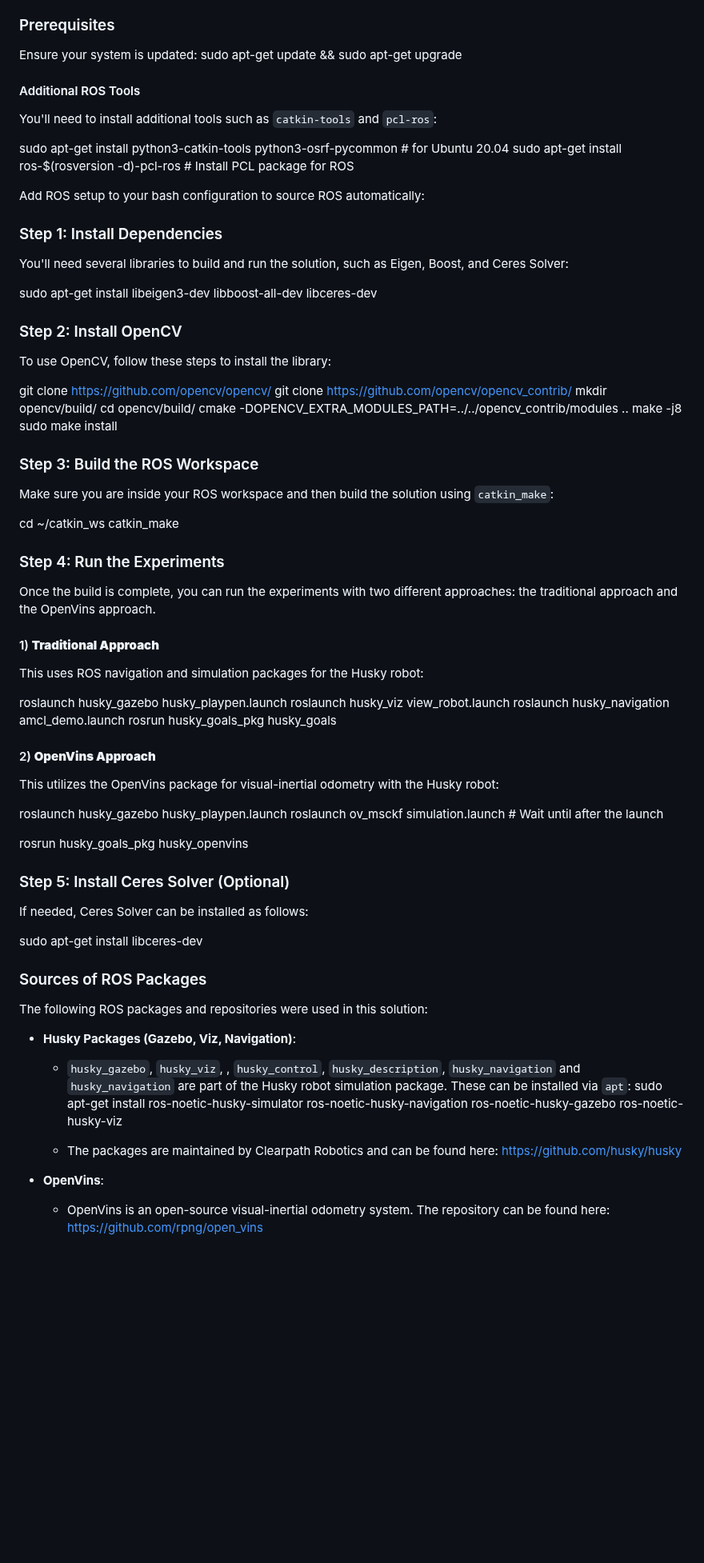
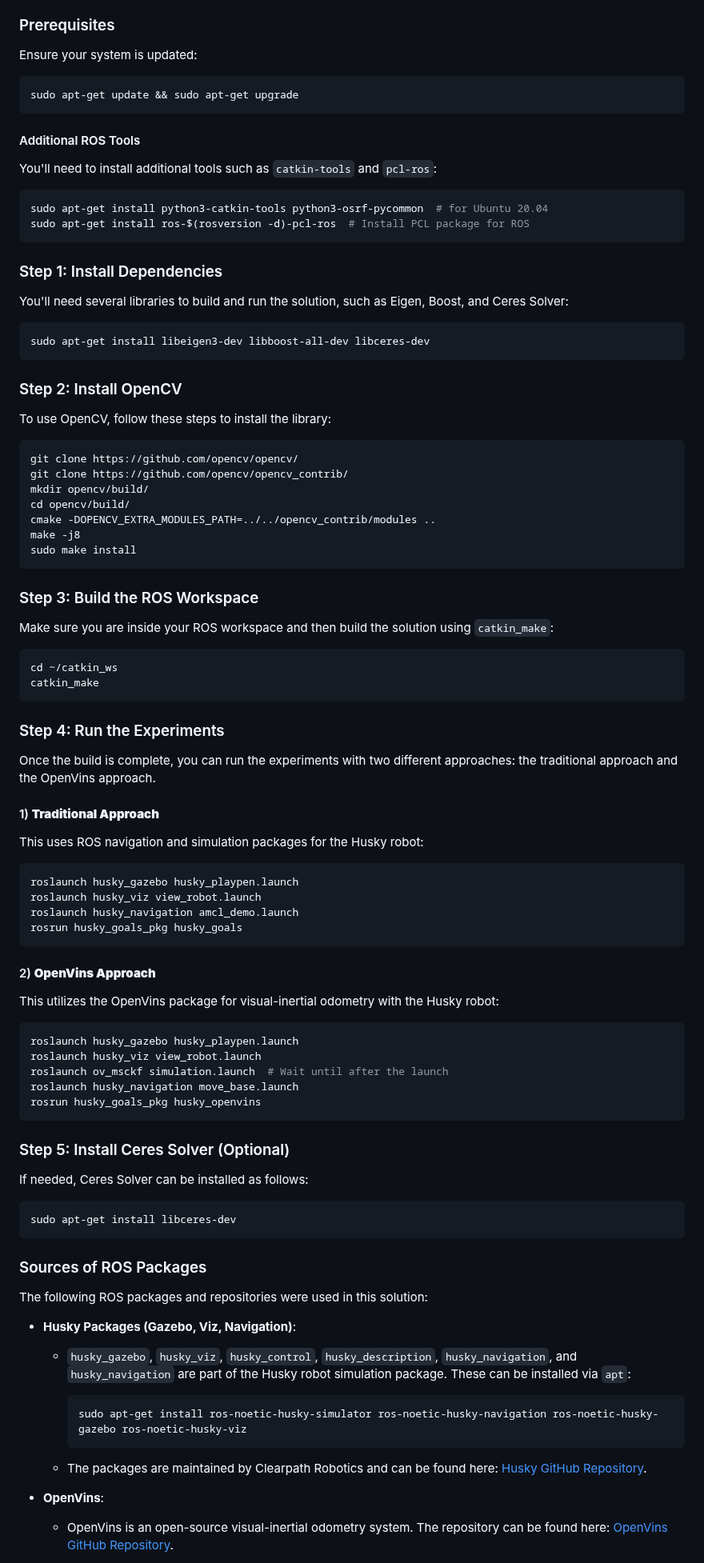
Before and after one commit to mr21b001/BA_BMR6_Arafa, a Markdown page: README.md, the part around one of its changes. Shown at 80% size. GitHub-like rendering; blank space fills up the shorter version.

````diff
--- a/README.md
+++ b/README.md
@@ -9,28 +10,33 @@ This guide explains how to install the necessary dependencies, set up the enviro
 ### Prerequisites
 
 Ensure your system is updated:
+
+```bash
 sudo apt-get update && sudo apt-get upgrade
+```
 
 #### Additional ROS Tools
 
 You'll need to install additional tools such as `catkin-tools` and `pcl-ros`:
 
+```bash
 sudo apt-get install python3-catkin-tools python3-osrf-pycommon  # for Ubuntu 20.04
 sudo apt-get install ros-$(rosversion -d)-pcl-ros  # Install PCL package for ROS
-
-Add ROS setup to your bash configuration to source ROS automatically:
-
+```
 
 ### Step 1: Install Dependencies
 
 You'll need several libraries to build and run the solution, such as Eigen, Boost, and Ceres Solver:
 
+```bash
 sudo apt-get install libeigen3-dev libboost-all-dev libceres-dev
+```
 
 ### Step 2: Install OpenCV
 
 To use OpenCV, follow these steps to install the library:
 
+```bash
 git clone https://github.com/opencv/opencv/
 git clone https://github.com/opencv/opencv_contrib/
 mkdir opencv/build/
@@ -38,13 +44,16 @@ cd opencv/build/
 cmake -DOPENCV_EXTRA_MODULES_PATH=../../opencv_contrib/modules ..
 make -j8
 sudo make install
+```
 
 ### Step 3: Build the ROS Workspace
 
 Make sure you are inside your ROS workspace and then build the solution using `catkin_make`:
 
+```bash
 cd ~/catkin_ws
 catkin_make
+```
 
 ### Step 4: Run the Experiments
 
@@ -54,39 +63,48 @@ Once the build is complete, you can run the experiments with two different appro
 
 This uses ROS navigation and simulation packages for the Husky robot:
 
+```bash
 roslaunch husky_gazebo husky_playpen.launch
 roslaunch husky_viz view_robot.launch
 roslaunch husky_navigation amcl_demo.launch
 rosrun husky_goals_pkg husky_goals
+```
 
 #### 2) **OpenVins Approach**
 
 This utilizes the OpenVins package for visual-inertial odometry with the Husky robot:
 
+```bash
 roslaunch husky_gazebo husky_playpen.launch
+roslaunch husky_viz view_robot.launch
 roslaunch ov_msckf simulation.launch  # Wait until after the launch
-
+roslaunch husky_navigation move_base.launch
 rosrun husky_goals_pkg husky_openvins
+```
 
 ### Step 5: Install Ceres Solver (Optional)
 
 If needed, Ceres Solver can be installed as follows:
 
+```bash
 sudo apt-get install libceres-dev
-
+```
 
 ### Sources of ROS Packages
 
 The following ROS packages and repositories were used in this solution:
 
 - **Husky Packages (Gazebo, Viz, Navigation)**:
-  - `husky_gazebo`, `husky_viz`, , `husky_control`, `husky_description`, `husky_navigation` and `husky_navigation` are part of the Husky robot simulation package. These can be installed via `apt`:
-sudo apt-get install ros-noetic-husky-simulator ros-noetic-husky-navigation ros-noetic-husky-gazebo ros-noetic-husky-viz
+  - `husky_gazebo`, `husky_viz`, `husky_control`, `husky_description`, `husky_navigation`, and `husky_navigation` are part of the Husky robot simulation package. These can be installed via `apt`:
 
-  - The packages are maintained by Clearpath Robotics and can be found here: https://github.com/husky/husky
+    ```bash
+    sudo apt-get install ros-noetic-husky-simulator ros-noetic-husky-navigation ros-noetic-husky-gazebo ros-noetic-husky-viz
+    ```
+
+  - The packages are maintained by Clearpath Robotics and can be found here: [Husky GitHub Repository](https://github.com/husky/husky).
 
 - **OpenVins**:
-  - OpenVins is an open-source visual-inertial odometry system. The repository can be found here: https://github.com/rpng/open_vins
+  - OpenVins is an open-source visual-inertial odometry system. The repository can be found here: [OpenVins GitHub Repository](https://github.com/rpng/open_vins).
 
 
 
````
Also changed, not shown: other parts of README.md (+5 -1 lines).
